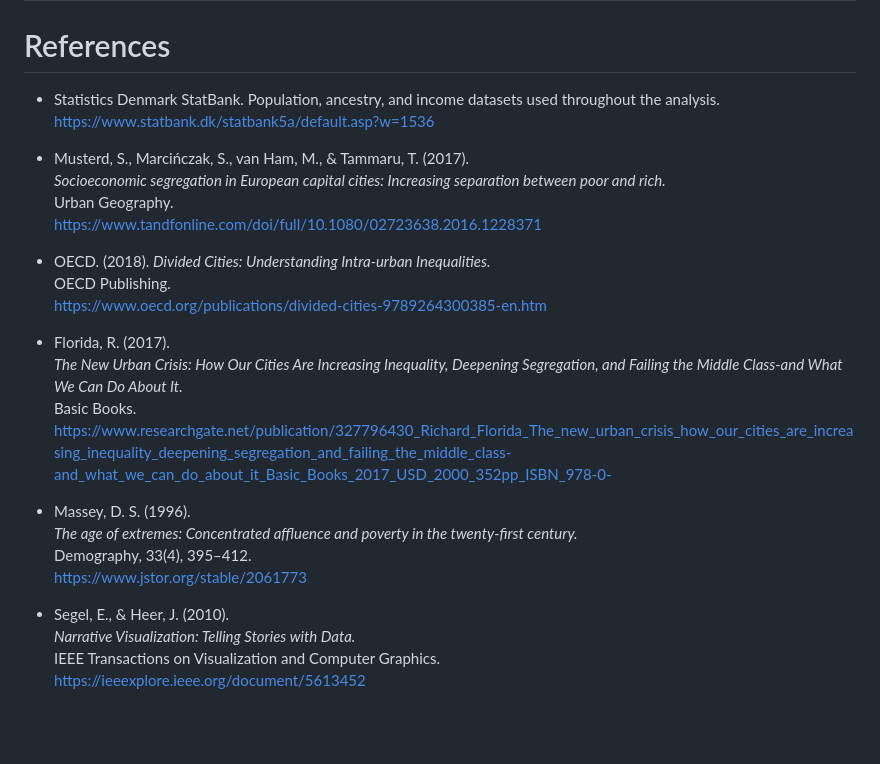
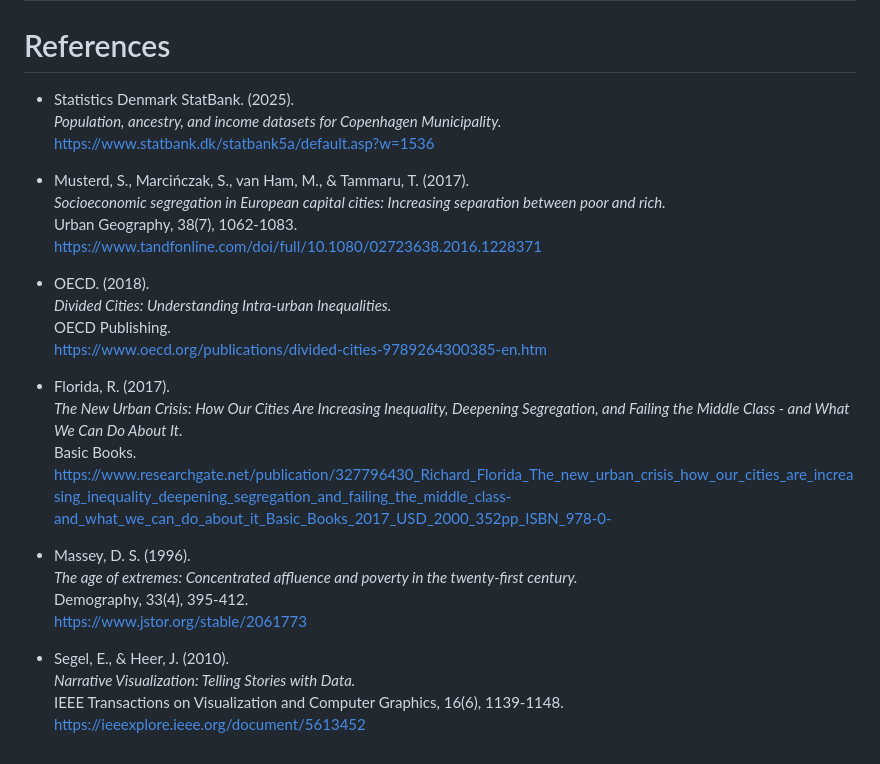
Before and after one commit to chrysiida31/02806-Final-Project, a Markdown page: README.md, the part around the change. Drawn GitHub-style; blank space fills up the shorter version.

Commit message:
Fix references section of README.md

```diff
--- a/README.md
+++ b/README.md
@@ -179,12 +179,13 @@ jupyter nbconvert --to html notebooks/*.ipynb --output-dir docs/reports
 
 # References
 
-- Statistics Denmark StatBank. Population, ancestry, and income datasets used throughout the analysis.
+- Statistics Denmark StatBank. (2025).
+  *Population, ancestry, and income datasets for Copenhagen Municipality.*
   https://www.statbank.dk/statbank5a/default.asp?w=1536
 
 - Musterd, S., Marcińczak, S., van Ham, M., & Tammaru, T. (2017).
   *Socioeconomic segregation in European capital cities: Increasing separation between poor and rich.*
-  Urban Geography.
+  Urban Geography, 38(7), 1062-1083.
   https://www.tandfonline.com/doi/full/10.1080/02723638.2016.1228371
 
 - OECD. (2018).
@@ -193,16 +194,16 @@ jupyter nbconvert --to html notebooks/*.ipynb --output-dir docs/reports
   https://www.oecd.org/publications/divided-cities-9789264300385-en.htm
 
 - Florida, R. (2017).
-  *The New Urban Crisis: How Our Cities Are Increasing Inequality, Deepening Segregation, and Failing the Middle Class-and What We Can Do About It.*
+  *The New Urban Crisis: How Our Cities Are Increasing Inequality, Deepening Segregation, and Failing the Middle Class - and What We Can Do About It.*
   Basic Books.
   https://www.researchgate.net/publication/327796430_Richard_Florida_The_new_urban_crisis_how_our_cities_are_increasing_inequality_deepening_segregation_and_failing_the_middle_class-and_what_we_can_do_about_it_Basic_Books_2017_USD_2000_352pp_ISBN_978-0-
 
 - Massey, D. S. (1996).
   *The age of extremes: Concentrated affluence and poverty in the twenty-first century.*
-  Demography, 33(4), 395–412.
+  Demography, 33(4), 395-412.
   https://www.jstor.org/stable/2061773
 
 - Segel, E., & Heer, J. (2010).
   *Narrative Visualization: Telling Stories with Data.*
-  IEEE Transactions on Visualization and Computer Graphics.
+  IEEE Transactions on Visualization and Computer Graphics, 16(6), 1139-1148.
   https://ieeexplore.ieee.org/document/5613452
```
